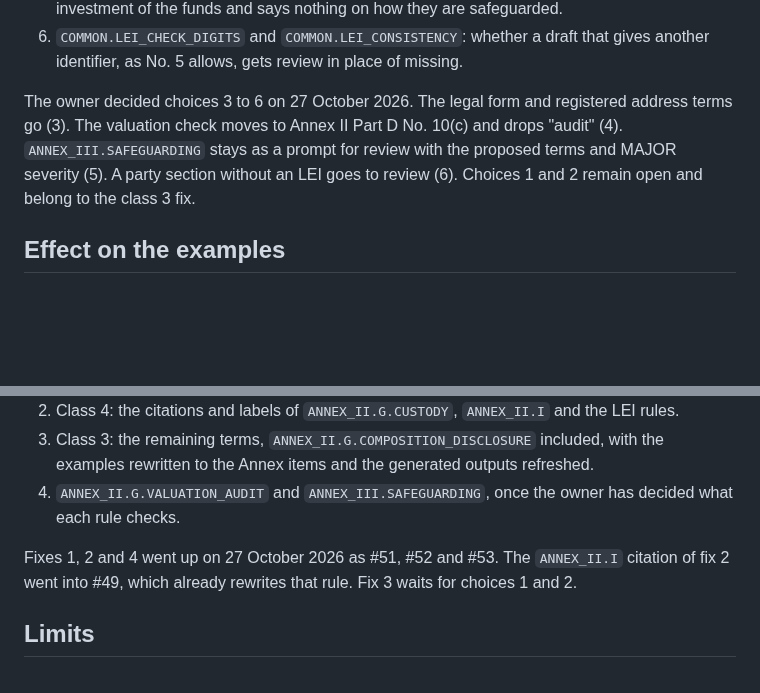
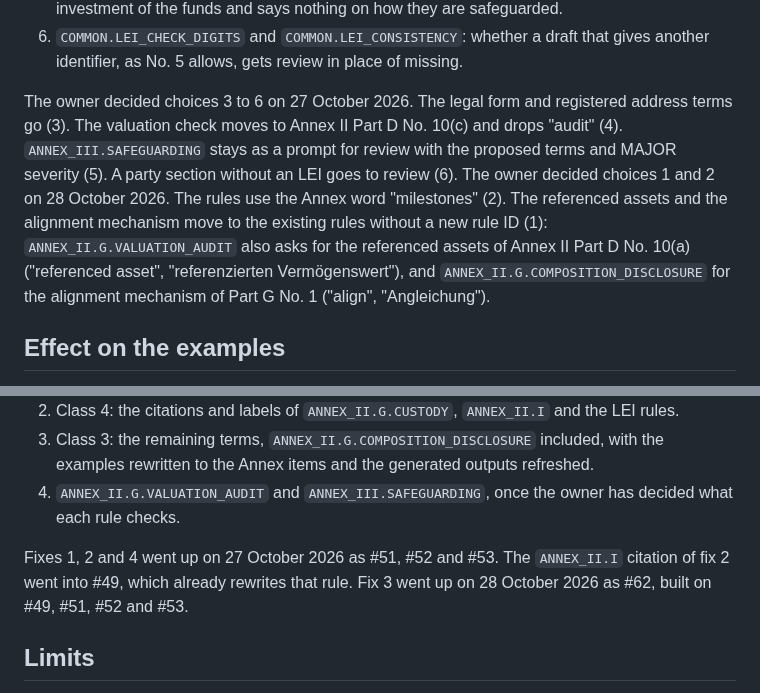
Before and after one commit to sebastianfoerste/micar-whitepaper-linter, a Markdown page: docs/research/2026-10-rule-terms-review.md, 2 parts joined by grey strips. Drawn GitHub-style; blank space fills up the shorter version.

Commit message:
docs(research): record the owner's decisions on choices 1 and 2
The rules use the Annex word "milestones", and the referenced assets and the alignment mechanism move to the valuation and reserve rules without a new rule ID. Fix 3 went up as #62.

Co-Authored-By: Claude Opus 5.5 <noreply@anthropic.com>
Claude-Session: https://claude.ai/code/session_01ArX5fVw7XKUvJ3p6oZMZVh

```diff
--- a/docs/research/2026-10-rule-terms-review.md
+++ b/docs/research/2026-10-rule-terms-review.md
@@ -129,7 +129,7 @@ These choices need a decision from the owner:
 5. `ANNEX_III.SAFEGUARDING` has no white paper item, and on its wording Art. 54 may not reach credit-institution issuers. It can stay as a prompt, lose its blocker severity, or be retired; retiring it removes a rule page and a SARIF rule ID that users may refer to. If it stays, the German "sicher" also matches "sichere Aktiva" in Art. 54(b), so it can pass a section that describes the investment of the funds and says nothing on how they are safeguarded.
 6. `COMMON.LEI_CHECK_DIGITS` and `COMMON.LEI_CONSISTENCY`: whether a draft that gives another identifier, as No. 5 allows, gets review in place of missing.
 
-The owner decided choices 3 to 6 on 27 October 2026. The legal form and registered address terms go (3). The valuation check moves to Annex II Part D No. 10(c) and drops "audit" (4). `ANNEX_III.SAFEGUARDING` stays as a prompt for review with the proposed terms and MAJOR severity (5). A party section without an LEI goes to review (6). Choices 1 and 2 remain open and belong to the class 3 fix.
+The owner decided choices 3 to 6 on 27 October 2026. The legal form and registered address terms go (3). The valuation check moves to Annex II Part D No. 10(c) and drops "audit" (4). `ANNEX_III.SAFEGUARDING` stays as a prompt for review with the proposed terms and MAJOR severity (5). A party section without an LEI goes to review (6). The owner decided choices 1 and 2 on 28 October 2026. The rules use the Annex word "milestones" (2). The referenced assets and the alignment mechanism move to the existing rules without a new rule ID (1): `ANNEX_II.G.VALUATION_AUDIT` also asks for the referenced assets of Annex II Part D No. 10(a) ("referenced asset", "referenzierten Vermögenswert"), and `ANNEX_II.G.COMPOSITION_DISCLOSURE` for the alignment mechanism of Part G No. 1 ("align", "Angleichung").
 
 ## Effect on the examples
 
@@ -157,7 +157,7 @@ Two points affect the choice of German terms. The adjective appears as "vermöge
 3. Class 3: the remaining terms, `ANNEX_II.G.COMPOSITION_DISCLOSURE` included, with the examples rewritten to the Annex items and the generated outputs refreshed.
 4. `ANNEX_II.G.VALUATION_AUDIT` and `ANNEX_III.SAFEGUARDING`, once the owner has decided what each rule checks.
 
-Fixes 1, 2 and 4 went up on 27 October 2026 as #51, #52 and #53. The `ANNEX_II.I` citation of fix 2 went into #49, which already rewrites that rule. Fix 3 waits for choices 1 and 2.
+Fixes 1, 2 and 4 went up on 27 October 2026 as #51, #52 and #53. The `ANNEX_II.I` citation of fix 2 went into #49, which already rewrites that rule. Fix 3 went up on 28 October 2026 as #62, built on #49, #51, #52 and #53.
 
 ## Limits
 
```
